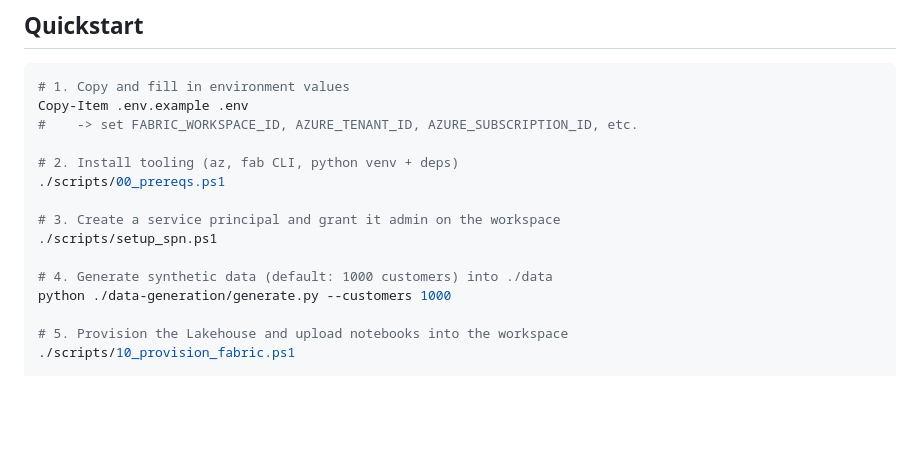
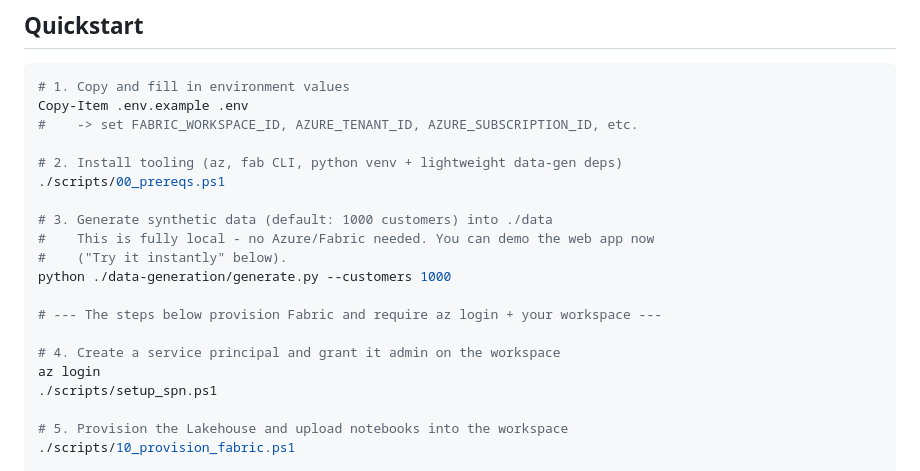
Before and after one commit to robkerr/fabric-telco-demo, a Markdown page: README.md, the part around the change. GitHub-like rendering; blank space fills up the shorter version.

```diff
--- a/README.md
+++ b/README.md
@@ -35,14 +35,19 @@ Because we start with **no data**, the solution first generates a **synthetic te
 Copy-Item .env.example .env
 #    -> set FABRIC_WORKSPACE_ID, AZURE_TENANT_ID, AZURE_SUBSCRIPTION_ID, etc.
 
-# 2. Install tooling (az, fab CLI, python venv + deps)
+# 2. Install tooling (az, fab CLI, python venv + lightweight data-gen deps)
 ./scripts/00_prereqs.ps1
 
-# 3. Create a service principal and grant it admin on the workspace
+# 3. Generate synthetic data (default: 1000 customers) into ./data
+#    This is fully local - no Azure/Fabric needed. You can demo the web app now
+#    ("Try it instantly" below).
+python ./data-generation/generate.py --customers 1000
+
+# --- The steps below provision Fabric and require az login + your workspace ---
+
+# 4. Create a service principal and grant it admin on the workspace
+az login
 ./scripts/setup_spn.ps1
-
-# 4. Generate synthetic data (default: 1000 customers) into ./data
-python ./data-generation/generate.py --customers 1000
 
 # 5. Provision the Lakehouse and upload notebooks into the workspace
 ./scripts/10_provision_fabric.ps1
```
Also changed, not shown: docs/setup-guide.md (+9 -7 lines).
